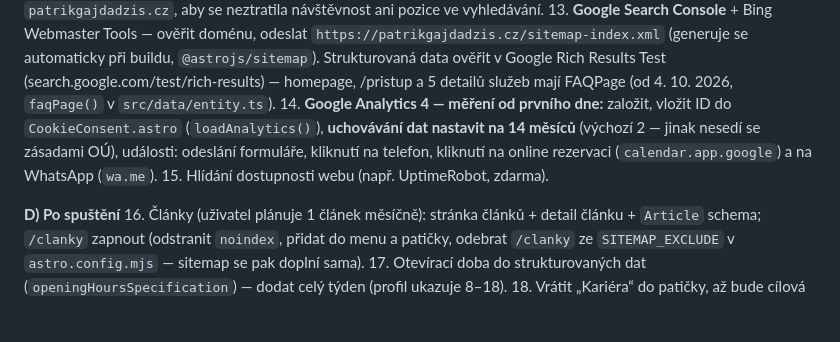
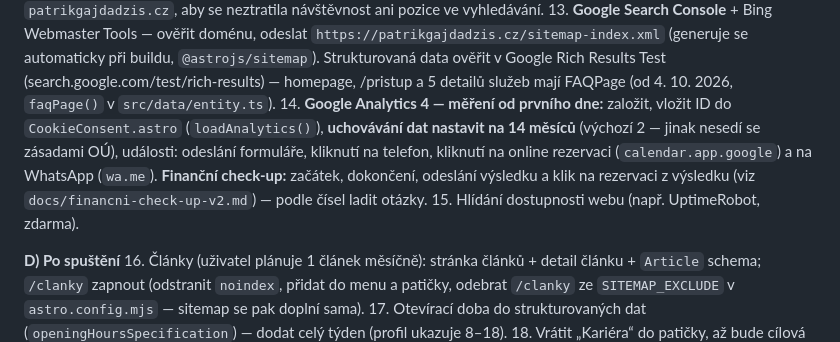
Before and after one commit to gajdadzispatrik-creator/gajdadzispatrik-creator.github.io, a Markdown page: docs/audits/prelaunch-p0-status.md, the part around the change. Drawn GitHub-style; blank space fills up the shorter version.

Commit message:
Check-up v2: návrh otázek a textů (schválený), měření check-upu v úkolech GA4
Co-Authored-By: Claude Opus 5.5 <noreply@anthropic.com>

```diff
--- a/docs/audits/prelaunch-p0-status.md
+++ b/docs/audits/prelaunch-p0-status.md
@@ -286,7 +286,7 @@ Nic z tohoto jsem sám neměnil (mimo rozsah, zadání to výslovně zakazuje):
 11. **Google profil: změnit web z `pafinga.cz` na `patrikgajdadzis.cz`** (business.google.com → Upravit profil → Web). Jinak Google profil a nový web nespojí.
 12. **Co s `pafinga.cz`?** — rozhodnout: pokud na ní běží web nebo na ni vedou odkazy, nastavit trvalé přesměrování (301) na `patrikgajdadzis.cz`, aby se neztratila návštěvnost ani pozice ve vyhledávání.
 13. **Google Search Console** + Bing Webmaster Tools — ověřit doménu, odeslat `https://patrikgajdadzis.cz/sitemap-index.xml` (generuje se automaticky při buildu, `@astrojs/sitemap`). Strukturovaná data ověřit v Google Rich Results Test (search.google.com/test/rich-results) — homepage, /pristup a 5 detailů služeb mají FAQPage (od 4. 10. 2026, `faqPage()` v `src/data/entity.ts`).
-14. **Google Analytics 4 — měření od prvního dne:** založit, vložit ID do `CookieConsent.astro` (`loadAnalytics()`), **uchovávání dat nastavit na 14 měsíců** (výchozí 2 — jinak nesedí se zásadami OÚ), události: odeslání formuláře, kliknutí na telefon, kliknutí na online rezervaci (`calendar.app.google`) a na WhatsApp (`wa.me`).
+14. **Google Analytics 4 — měření od prvního dne:** založit, vložit ID do `CookieConsent.astro` (`loadAnalytics()`), **uchovávání dat nastavit na 14 měsíců** (výchozí 2 — jinak nesedí se zásadami OÚ), události: odeslání formuláře, kliknutí na telefon, kliknutí na online rezervaci (`calendar.app.google`) a na WhatsApp (`wa.me`). **Finanční check-up:** začátek, dokončení, odeslání výsledku a klik na rezervaci z výsledku (viz `docs/financni-check-up-v2.md`) — podle čísel ladit otázky.
 15. Hlídání dostupnosti webu (např. UptimeRobot, zdarma).
 
 **D) Po spuštění**
```
Also changed, not shown: docs/financni-check-up-v2.md (added, +101 -0 lines).
